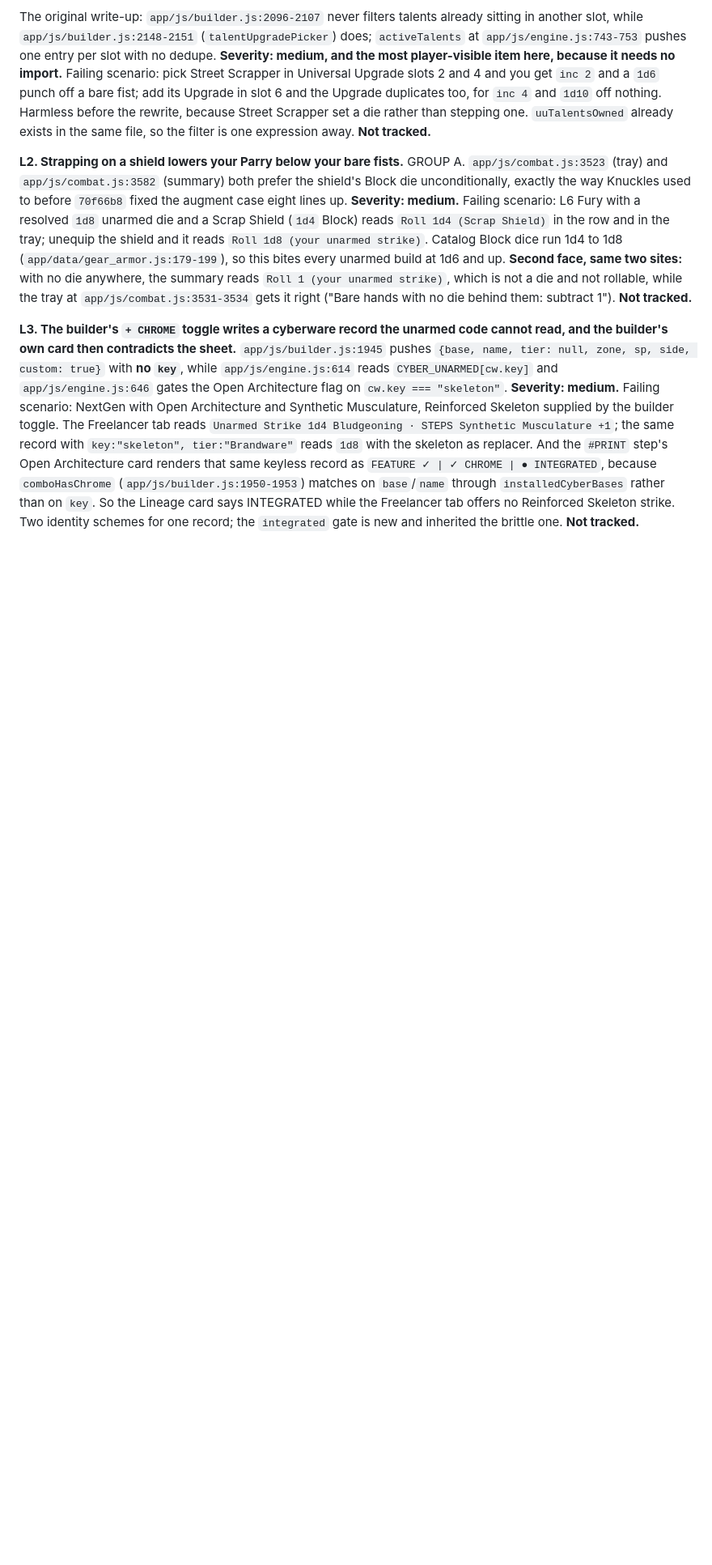
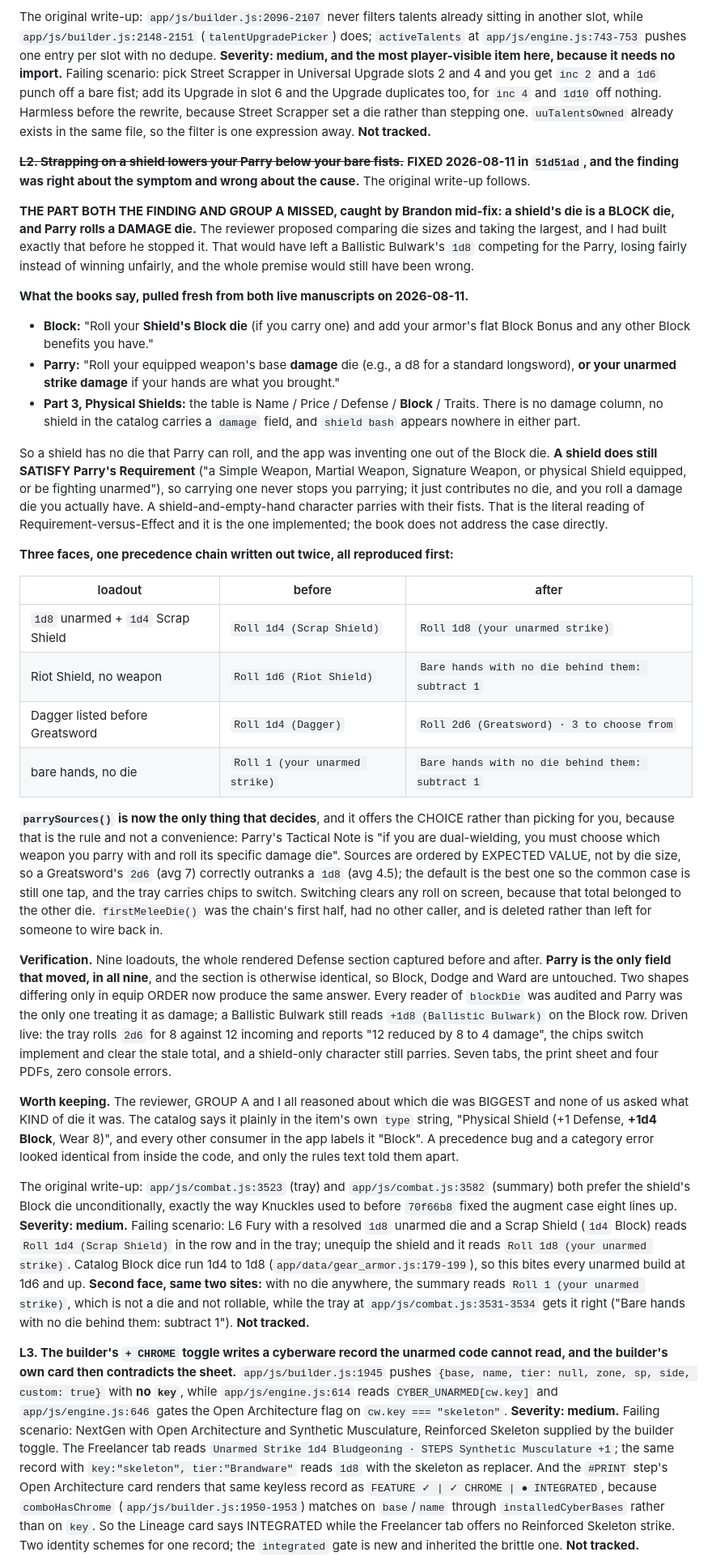
Before and after one commit to Popsculpture/Elysium-Nights-Character-Sheet, a Markdown page: DEFERRED-FIXES.md, the part around one of its changes. Shown at 81% size. Rendered like a GitHub page; blank space fills up the shorter version.

Commit message:
Strike L2, and record that its proposed remedy was wrong
The finding and GROUP A both diagnosed a precedence chain and prescribed
"take the largest die, including the shield's Block die". The diagnosis was
right and the prescription was a category error: a shield's die is a Block die
and Parry rolls a damage die. Brandon caught it after that remedy was already
built.

Records what both live manuscripts say, the four-row before-and-after table,
why sources are ordered by expected value rather than die size, and the reading
that a shield satisfies Parry's Requirement while contributing no die.

Also records the lesson, which is the reusable part: three of us reasoned about
which die was biggest and none asked what kind of die it was, even though the
item's own type string says "+1d4 Block" and every other consumer labels it
Block. A precedence bug and a category error look identical from inside the
code; only the rules text separated them.

L1 and L2 were the two L-findings reachable without an import. Both are now
closed, and nothing left in that list is reachable without hand-authoring a
record except the dead half of L5.

Co-Authored-By: Claude Opus 5 <noreply@anthropic.com>

```diff
--- a/DEFERRED-FIXES.md
+++ b/DEFERRED-FIXES.md
@@ -623,13 +627,74 @@ duplicates too, for `inc 4` and `1d10` off nothing. Harmless before the rewrite,
 Street Scrapper set a die rather than stepping one. `uuTalentsOwned` already exists in
 the same file, so the filter is one expression away. **Not tracked.**
 
-**L2. Strapping on a shield lowers your Parry below your bare fists.** GROUP A.
-`app/js/combat.js:3523` (tray) and `app/js/combat.js:3582` (summary) both prefer the
-shield's Block die unconditionally, exactly the way Knuckles used to before `70f66b8`
-fixed the augment case eight lines up. **Severity: medium.** Failing scenario: L6 Fury
-with a resolved `1d8` unarmed die and a Scrap Shield (`1d4` Block) reads
-`Roll 1d4 (Scrap Shield)` in the row and in the tray; unequip the shield and it reads
-`Roll 1d8 (your unarmed strike)`. Catalog Block dice run 1d4 to 1d8
+**~~L2. Strapping on a shield lowers your Parry below your bare fists.~~** **FIXED
+2026-08-11 in `51d51ad`, and the finding was right about the symptom and wrong about the
+cause.** The original write-up follows.
+
+**THE PART BOTH THE FINDING AND GROUP A MISSED, caught by Brandon mid-fix: a shield's
+die is a BLOCK die, and Parry rolls a DAMAGE die.** The reviewer proposed comparing die
+sizes and taking the largest, and I had built exactly that before he stopped it. That
+would have left a Ballistic Bulwark's `1d8` competing for the Parry, losing fairly
+instead of winning unfairly, and the whole premise would still have been wrong.
+
+**What the books say, pulled fresh from both live manuscripts on 2026-08-11.**
+- **Block:** "Roll your **Shield's Block die** (if you carry one) and add your armor's
+  flat Block Bonus and any other Block benefits you have."
+- **Parry:** "Roll your equipped weapon's base **damage** die (e.g., a d8 for a standard
+  longsword), **or your unarmed strike damage** if your hands are what you brought."
+- **Part 3, Physical Shields:** the table is Name / Price / Defense / **Block** / Traits.
+  There is no damage column, no shield in the catalog carries a `damage` field, and
+  `shield bash` appears nowhere in either part.
+
+So a shield has no die that Parry can roll, and the app was inventing one out of the
+Block die. **A shield does still SATISFY Parry's Requirement** ("a Simple Weapon, Martial
+Weapon, Signature Weapon, or physical Shield equipped, or be fighting unarmed"), so
+carrying one never stops you parrying; it just contributes no die, and you roll a damage
+die you actually have. A shield-and-empty-hand character parries with their fists. That
+is the literal reading of Requirement-versus-Effect and it is the one implemented; the
+book does not address the case directly.
+
+**Three faces, one precedence chain written out twice, all reproduced first:**
+
+| loadout | before | after |
+| ----- | ----- | ----- |
+| `1d8` unarmed + `1d4` Scrap Shield | `Roll 1d4 (Scrap Shield)` | `Roll 1d8 (your unarmed strike)` |
+| Riot Shield, no weapon | `Roll 1d6 (Riot Shield)` | `Bare hands with no die behind them: subtract 1` |
+| Dagger listed before Greatsword | `Roll 1d4 (Dagger)` | `Roll 2d6 (Greatsword) · 3 to choose from` |
+| bare hands, no die | `Roll 1 (your unarmed strike)` | `Bare hands with no die behind them: subtract 1` |
+
+**`parrySources()` is now the only thing that decides**, and it offers the CHOICE rather
+than picking for you, because that is the rule and not a convenience: Parry's Tactical
+Note is "if you are dual-wielding, you must choose which weapon you parry with and roll
+its specific damage die". Sources are ordered by EXPECTED VALUE, not by die size, so a
+Greatsword's `2d6` (avg 7) correctly outranks a `1d8` (avg 4.5); the default is the best
+one so the common case is still one tap, and the tray carries chips to switch. Switching
+clears any roll on screen, because that total belonged to the other die.
+`firstMeleeDie()` was the chain's first half, had no other caller, and is deleted rather
+than left for someone to wire back in.
+
+**Verification.** Nine loadouts, the whole rendered Defense section captured before and
+after. **Parry is the only field that moved, in all nine**, and the section is otherwise
+identical, so Block, Dodge and Ward are untouched. Two shapes differing only in equip
+ORDER now produce the same answer. Every reader of `blockDie` was audited and Parry was
+the only one treating it as damage; a Ballistic Bulwark still reads
+`+1d8 (Ballistic Bulwark)` on the Block row. Driven live: the tray rolls `2d6` for 8
+against 12 incoming and reports "12 reduced by 8 to 4 damage", the chips switch implement
+and clear the stale total, and a shield-only character still parries. Seven tabs, the
+print sheet and four PDFs, zero console errors.
+
+**Worth keeping.** The reviewer, GROUP A and I all reasoned about which die was BIGGEST
+and none of us asked what KIND of die it was. The catalog says it plainly in the item's
+own `type` string, "Physical Shield (+1 Defense, **+1d4 Block**, Wear 8)", and every
+other consumer in the app labels it "Block". A precedence bug and a category error looked
+identical from inside the code, and only the rules text told them apart.
+
+The original write-up: `app/js/combat.js:3523` (tray) and `app/js/combat.js:3582`
+(summary) both prefer the shield's Block die unconditionally, exactly the way Knuckles
+used to before `70f66b8` fixed the augment case eight lines up. **Severity: medium.**
+Failing scenario: L6 Fury with a resolved `1d8` unarmed die and a Scrap Shield (`1d4`
+Block) reads `Roll 1d4 (Scrap Shield)` in the row and in the tray; unequip the shield and
+it reads `Roll 1d8 (your unarmed strike)`. Catalog Block dice run 1d4 to 1d8
 (`app/data/gear_armor.js:179-199`), so this bites every unarmed build at 1d6 and up.
 **Second face, same two sites:** with no die anywhere, the summary reads
 `Roll 1 (your unarmed strike)`, which is not a die and not rollable, while the tray at
```
Also changed, not shown: other parts of DEFERRED-FIXES.md (+16 -12 lines).
